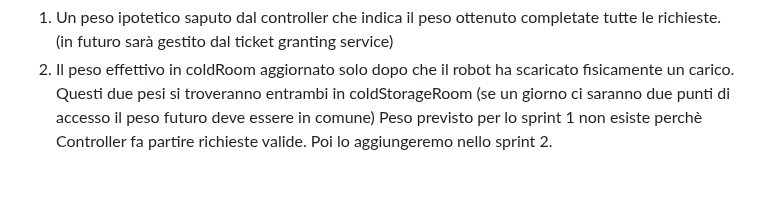
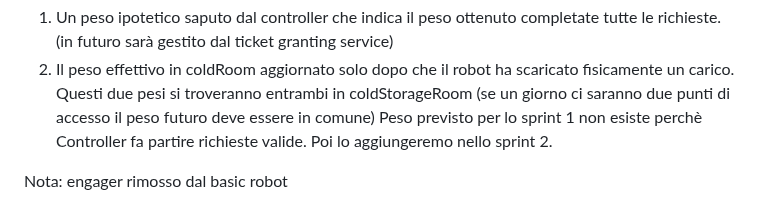
Before and after one commit to Lombax99/ColdStorageService-XMas23, a Markdown page: Sprint1/Doc/Sprint 1.md, the part around the change. Rendered like a GitHub page; blank space fills up the shorter version.

Commit message:
vault backup: 2023-06-21 15:15:36

```diff
--- a/Sprint1/Doc/Sprint 1.md
+++ b/Sprint1/Doc/Sprint 1.md
@@ -71,3 +71,5 @@ NOTA: definiamo due pesi diversi:
 2) Il peso effettivo in coldRoom aggiornato solo dopo che il robot ha scaricato fisicamente un carico.
 Questi due pesi si troveranno entrambi in coldStorageRoom (se un giorno ci saranno due punti di accesso il peso futuro deve essere in comune)
 Peso previsto per lo sprint 1 non esiste perchè Controller fa partire richieste valide. Poi lo aggiungeremo nello sprint 2.
+
+Nota: engager rimosso dal basic robot
```
